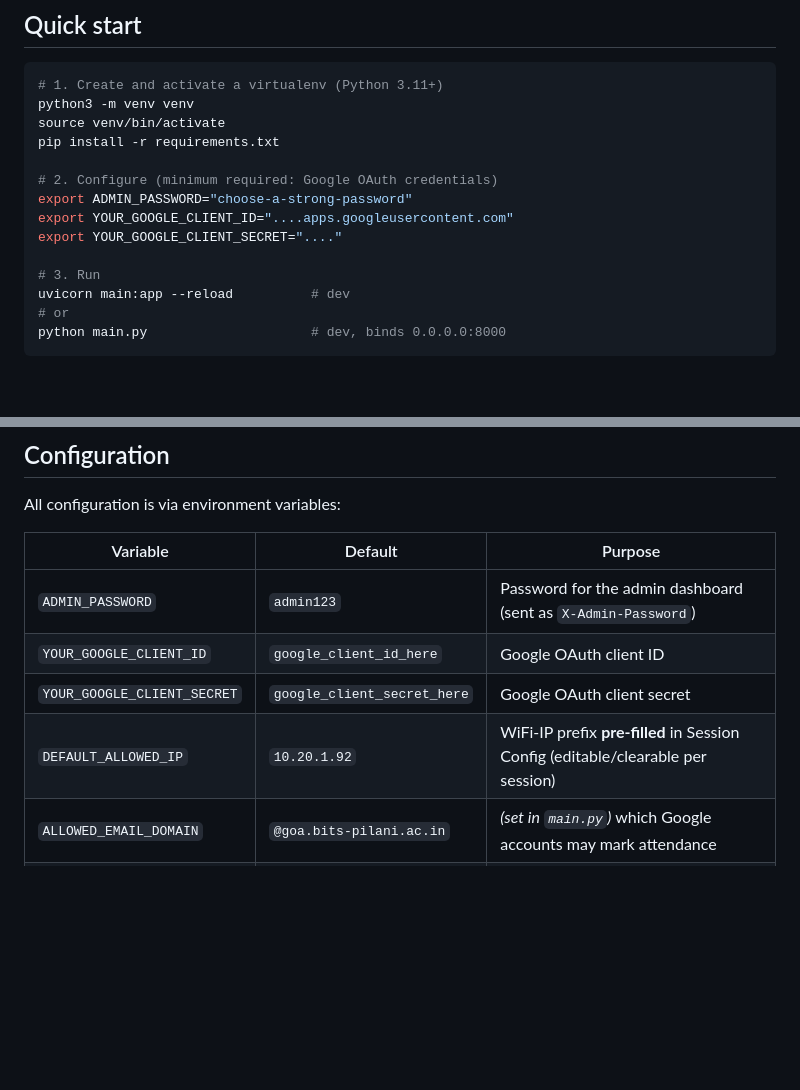
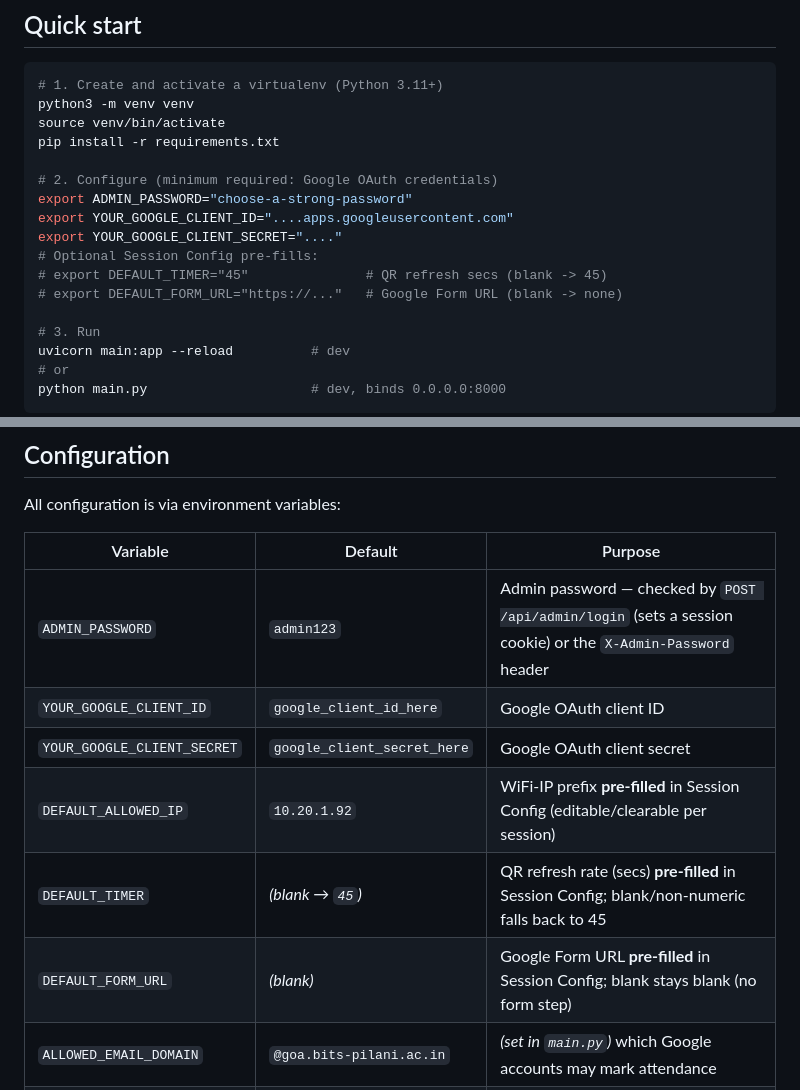
Before and after one commit to kshitij-dk-code/attendance_BPGC, a Markdown page: README.md, 2 parts joined by grey strips. Drawn GitHub-style; blank space fills up the shorter version.

```diff
--- a/README.md
+++ b/README.md
@@ -61,6 +63,9 @@ pip install -r requirements.txt
 export ADMIN_PASSWORD="choose-a-strong-password"
 export YOUR_GOOGLE_CLIENT_ID="....apps.googleusercontent.com"
 export YOUR_GOOGLE_CLIENT_SECRET="...."
+# Optional Session Config pre-fills:
+# export DEFAULT_TIMER="45"               # QR refresh secs (blank -> 45)
+# export DEFAULT_FORM_URL="https://..."   # Google Form URL (blank -> none)
 
 # 3. Run
 uvicorn main:app --reload          # dev
@@ -86,10 +91,12 @@ All configuration is via environment variables:
 
 | Variable | Default | Purpose |
 |----------|---------|---------|
-| `ADMIN_PASSWORD` | `admin123` | Password for the admin dashboard (sent as `X-Admin-Password`) |
+| `ADMIN_PASSWORD` | `admin123` | Admin password — checked by `POST /api/admin/login` (sets a session cookie) or the `X-Admin-Password` header |
 | `YOUR_GOOGLE_CLIENT_ID` | `google_client_id_here` | Google OAuth client ID |
 | `YOUR_GOOGLE_CLIENT_SECRET` | `google_client_secret_here` | Google OAuth client secret |
 | `DEFAULT_ALLOWED_IP` | `10.20.1.92` | WiFi-IP prefix **pre-filled** in Session Config (editable/clearable per session) |
+| `DEFAULT_TIMER` | *(blank → `45`)* | QR refresh rate (secs) **pre-filled** in Session Config; blank/non-numeric falls back to 45 |
+| `DEFAULT_FORM_URL` | *(blank)* | Google Form URL **pre-filled** in Session Config; blank stays blank (no form step) |
 | `ALLOWED_EMAIL_DOMAIN` | `@goa.bits-pilani.ac.in` | *(set in `main.py`)* which Google accounts may mark attendance |
 | `SECRET_KEY` | *(set in `main.py`)* | Signs tokens & sessions — **change for production** |
 
```
Also changed, not shown: other parts of README.md (+20 -9 lines).
